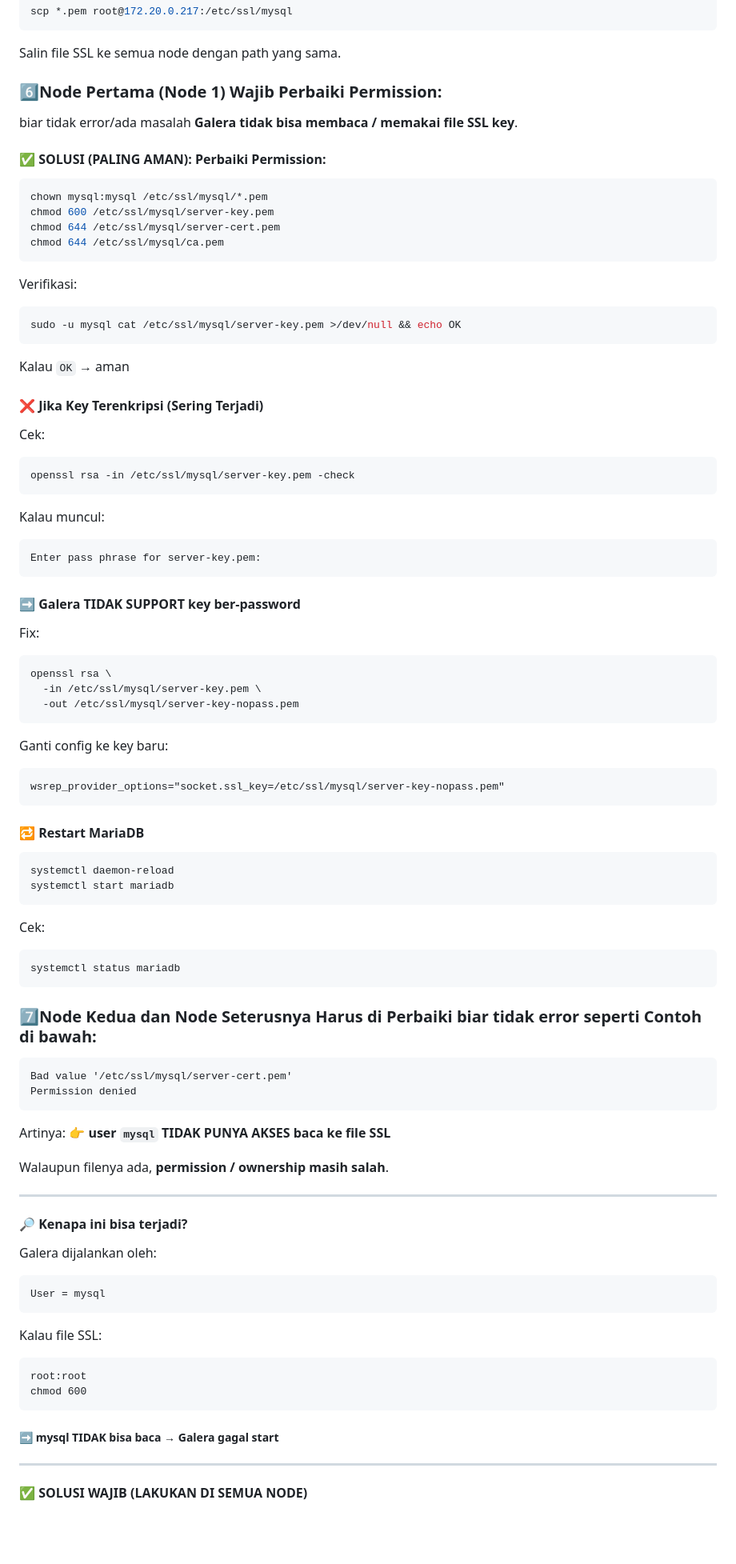
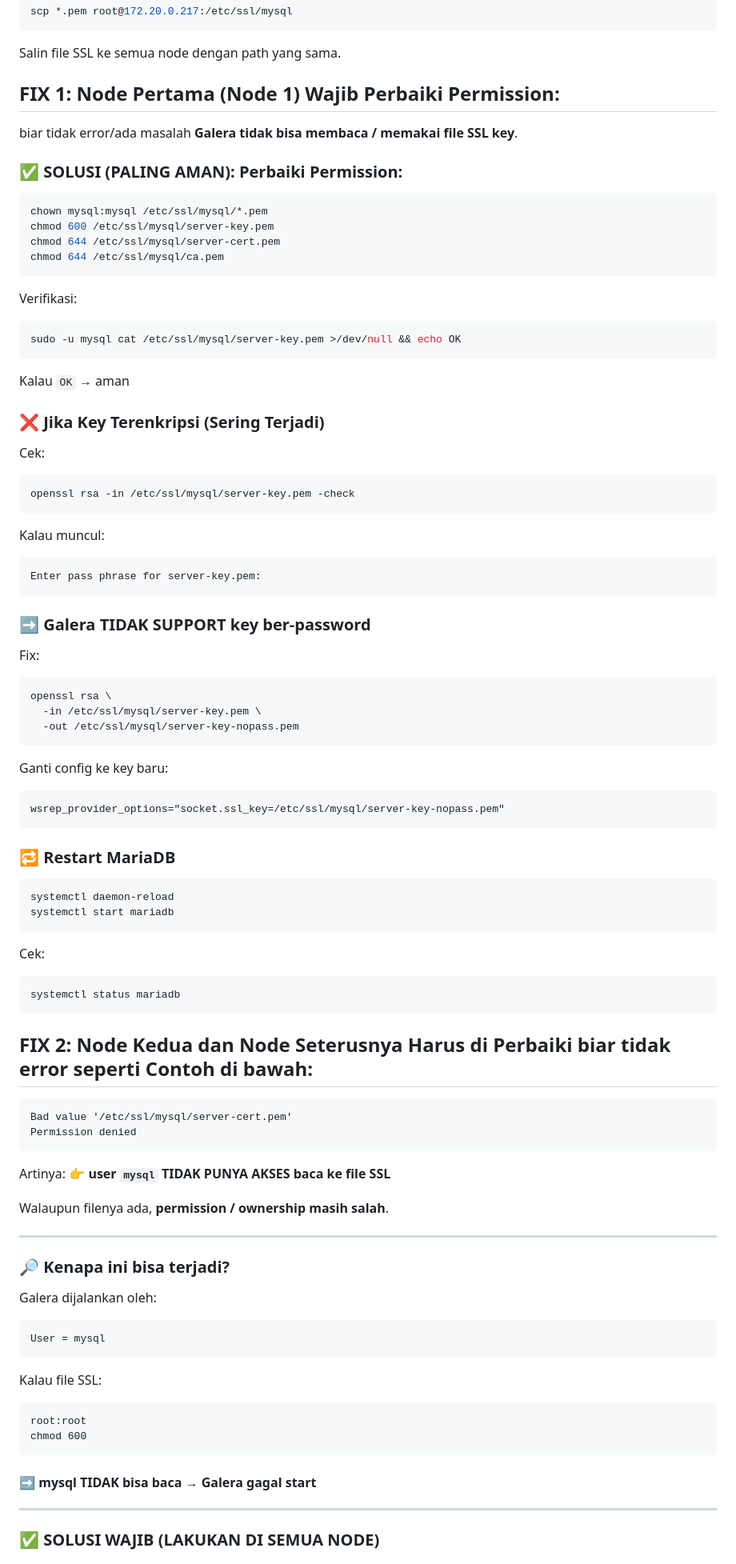
Before and after one commit to mablx/Linux, a Markdown page: Setup MariaDB Galera Cluster dengan TLS di Ubuntu 24.04.md, the part around one of its changes. Shown at 80% size. GitHub-like rendering; blank space fills up the shorter version.

Commit message:
Document setup process for MariaDB Galera Cluster with TLS
Added detailed steps for setting up a MariaDB Galera Cluster with TLS on Ubuntu 24.04, including installation, TLS certificate creation, configuration, and troubleshooting.

````diff
--- a/Setup MariaDB Galera Cluster dengan TLS di Ubuntu 24.04.md
+++ b/Setup MariaDB Galera Cluster dengan TLS di Ubuntu 24.04.md
@@ -96,11 +96,11 @@ scp *.pem root@172.20.0.217:/etc/ssl/mysql
 
 Salin file SSL ke semua node dengan path yang sama.
 
-### 6️⃣Node Pertama (Node 1) Wajib Perbaiki Permission:
+## FIX 1: Node Pertama (Node 1) Wajib Perbaiki Permission:
 
 biar tidak error/ada masalah **Galera tidak bisa membaca / memakai file SSL key**.
 
-#### ✅ SOLUSI (PALING AMAN): Perbaiki Permission:
+### ✅ SOLUSI (PALING AMAN): Perbaiki Permission:
 
 ```bash
 chown mysql:mysql /etc/ssl/mysql/*.pem
@@ -117,7 +117,7 @@ sudo -u mysql cat /etc/ssl/mysql/server-key.pem >/dev/null && echo OK
 
 Kalau `OK` → aman
 
-#### ❌ Jika Key Terenkripsi (Sering Terjadi)
+### ❌ Jika Key Terenkripsi (Sering Terjadi)
 
 Cek:
 
@@ -131,7 +131,7 @@ Kalau muncul:
 Enter pass phrase for server-key.pem:
 ```
 
-#### ➡️ **Galera TIDAK SUPPORT key ber-password**
+### ➡️ **Galera TIDAK SUPPORT key ber-password**
 
 Fix:
 
@@ -147,7 +147,7 @@ Ganti config ke key baru:
 wsrep_provider_options="socket.ssl_key=/etc/ssl/mysql/server-key-nopass.pem"
 ```
 
-#### 🔁 Restart MariaDB
+### 🔁 Restart MariaDB
 
 ```
 systemctl daemon-reload
@@ -160,7 +160,7 @@ Cek:
 systemctl status mariadb
 ```
 
-### 7️⃣Node Kedua dan Node Seterusnya Harus di Perbaiki biar  tidak error seperti Contoh di bawah:
+## FIX 2: Node Kedua dan Node Seterusnya Harus di Perbaiki biar  tidak error seperti Contoh di bawah:
 
 ```
 Bad value '/etc/ssl/mysql/server-cert.pem'
@@ -174,7 +174,7 @@ Walaupun filenya ada, **permission / ownership masih salah**.
 
 ------
 
-#### 🔎 Kenapa ini bisa terjadi?
+### 🔎 Kenapa ini bisa terjadi?
 
 Galera dijalankan oleh:
 
@@ -189,9 +189,9 @@ root:root
 chmod 600
 ```
 
-##### ➡️ **mysql TIDAK bisa baca** → Galera gagal start
+#### ➡️ **mysql TIDAK bisa baca** → Galera gagal start
 
 ------
 
-#### ✅ SOLUSI WAJIB (LAKUKAN DI SEMUA NODE)
+### ✅ SOLUSI WAJIB (LAKUKAN DI SEMUA NODE)
 
````
Also changed, not shown: other parts of Setup MariaDB Galera Cluster dengan TLS di Ubuntu 24.04.md (+2 -2 lines).
